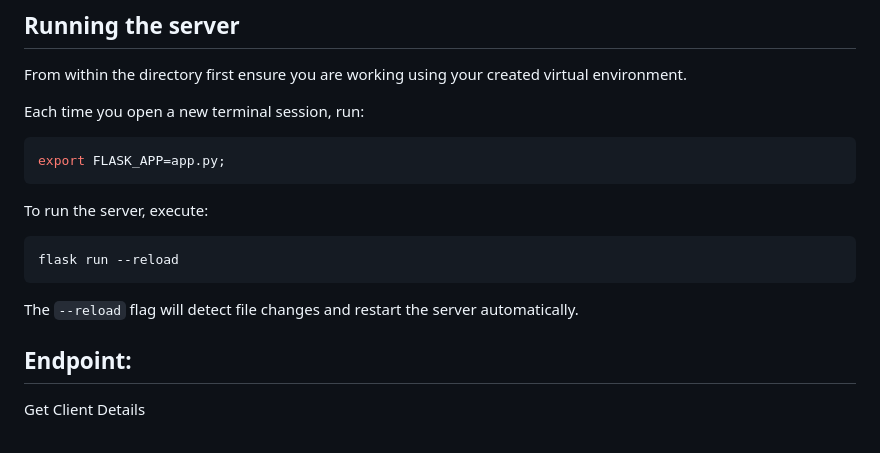
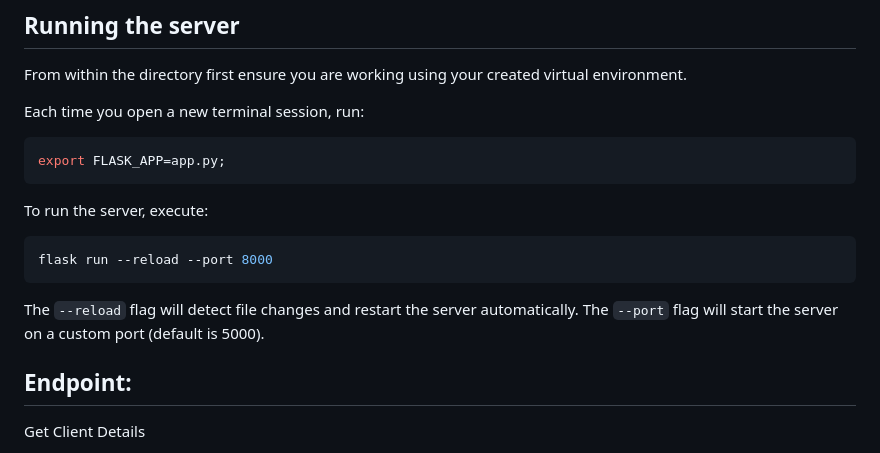
Before and after one commit to rawalpurvi/sign_in_with_google_for_web, a Markdown page: README.md, the part around the change. Drawn GitHub-style.

Commit message:
Update instruction
When you use the `flask run` command, Flask does not execute the
`if __name__ == "__main__":` block in your `app.py` file. This block is only
executed when you run the script directly with the Python interpreter (i.e.
`python app.py`). The flask run command instead directly invokes the Flask
application without considering that specific part of your script.

The default port for Flask when started with flask run is 5000. This is why you
see your application running on port 5000 despite specifying port 8000 in the
`if __name__ == "__main__":` block.

````diff
--- a/README.md
+++ b/README.md
@@ -48,10 +48,12 @@ export FLASK_APP=app.py;
 To run the server, execute:
 
 ```bash
-flask run --reload
+flask run --reload --port 8000
 ```
 
-The `--reload` flag will detect file changes and restart the server automatically.
+The `--reload` flag will detect file changes and restart the server
+automatically. The `--port` flag will start the server on a custom port (default
+is 5000).
 
 ## Endpoint:
 
````
